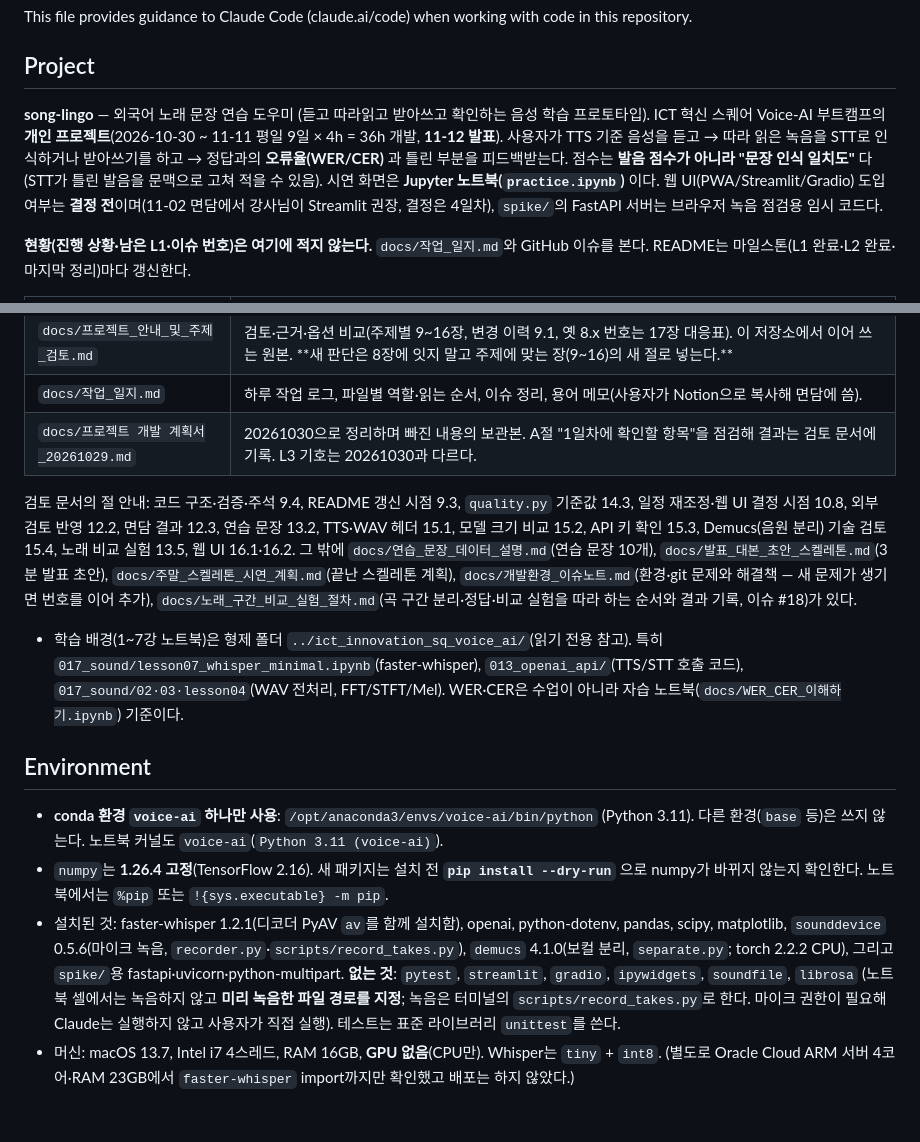
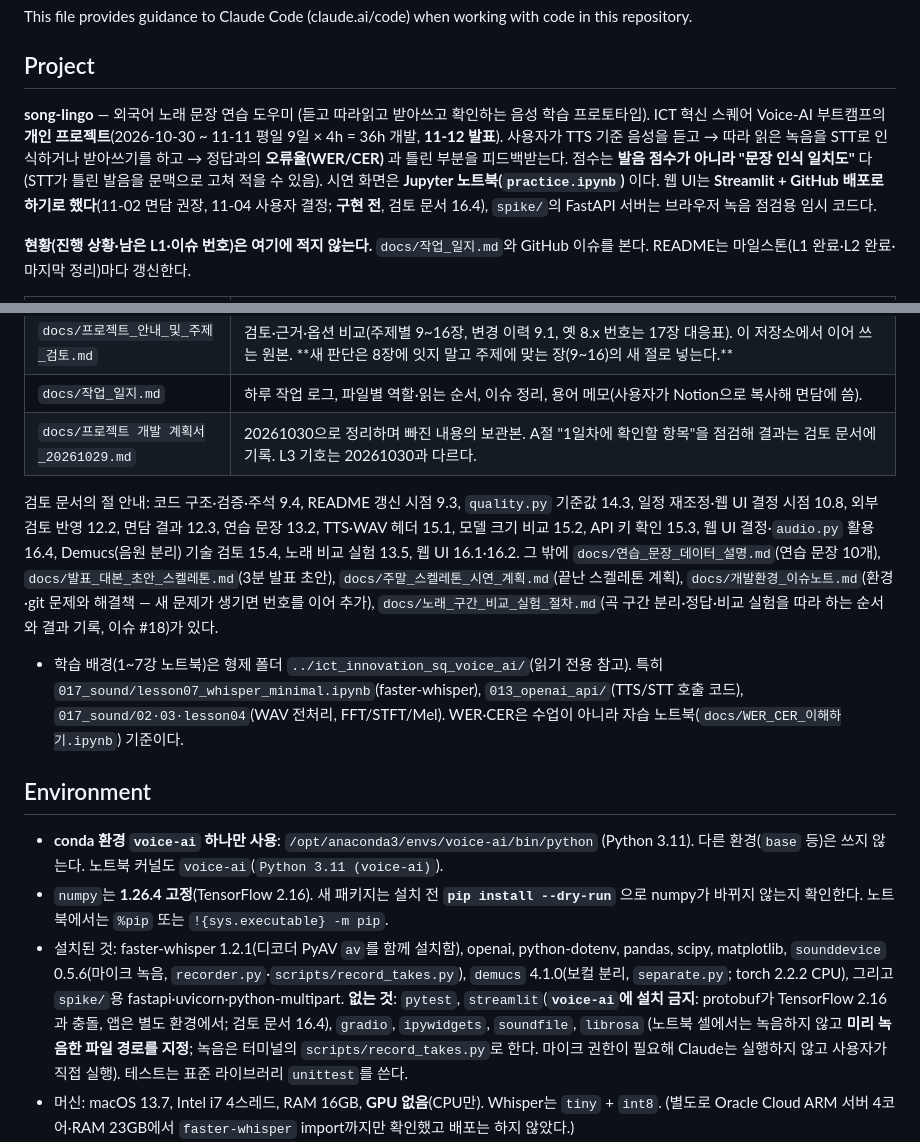
Before and after one commit to greenkey20/song-lingo, a Markdown page: CLAUDE.md, 2 parts joined by grey strips. Rendered like a GitHub page; blank space fills up the shorter version.

Commit message:
chore: 작업 일지 11-04(검증 시험 결과, 문서 정리, 이슈 #36·#37), CLAUDE.md Streamlit 결정 반영
Refs #36, #37

Co-Authored-By: Claude Sonnet 5.5 <noreply@anthropic.com>

```diff
--- a/CLAUDE.md
+++ b/CLAUDE.md
@@ -4,7 +4,7 @@ This file provides guidance to Claude Code (claude.ai/code) when working with co
 
 ## Project
 
-**song-lingo** — 외국어 노래 문장 연습 도우미 (듣고 따라읽고 받아쓰고 확인하는 음성 학습 프로토타입). ICT 혁신 스퀘어 Voice-AI 부트캠프의 **개인 프로젝트**(2026-10-30 ~ 11-11 평일 9일 × 4h = 36h 개발, **11-12 발표**). 사용자가 TTS 기준 음성을 듣고 → 따라 읽은 녹음을 STT로 인식하거나 받아쓰기를 하고 → 정답과의 **오류율(WER/CER)** 과 틀린 부분을 피드백받는다. 점수는 **발음 점수가 아니라 "문장 인식 일치도"** 다(STT가 틀린 발음을 문맥으로 고쳐 적을 수 있음). 시연 화면은 **Jupyter 노트북(`practice.ipynb`)** 이다. 웹 UI(PWA/Streamlit/Gradio) 도입 여부는 **결정 전**이며(11-02 면담에서 강사님이 Streamlit 권장, 결정은 4일차), `spike/`의 FastAPI 서버는 브라우저 녹음 점검용 임시 코드다.
+**song-lingo** — 외국어 노래 문장 연습 도우미 (듣고 따라읽고 받아쓰고 확인하는 음성 학습 프로토타입). ICT 혁신 스퀘어 Voice-AI 부트캠프의 **개인 프로젝트**(2026-10-30 ~ 11-11 평일 9일 × 4h = 36h 개발, **11-12 발표**). 사용자가 TTS 기준 음성을 듣고 → 따라 읽은 녹음을 STT로 인식하거나 받아쓰기를 하고 → 정답과의 **오류율(WER/CER)** 과 틀린 부분을 피드백받는다. 점수는 **발음 점수가 아니라 "문장 인식 일치도"** 다(STT가 틀린 발음을 문맥으로 고쳐 적을 수 있음). 시연 화면은 **Jupyter 노트북(`practice.ipynb`)** 이다. 웹 UI는 **Streamlit + GitHub 배포로 하기로 했다**(11-02 면담 권장, 11-04 사용자 결정; **구현 전**, 검토 문서 16.4), `spike/`의 FastAPI 서버는 브라우저 녹음 점검용 임시 코드다.
 
 **현황(진행 상황·남은 L1·이슈 번호)은 여기에 적지 않는다.** `docs/작업_일지.md`와 GitHub 이슈를 본다. README는 마일스톤(L1 완료·L2 완료·마지막 정리)마다 갱신한다.
 
@@ -15,7 +15,7 @@ This file provides guidance to Claude Code (claude.ai/code) when working with co
 | `docs/작업_일지.md` | 하루 작업 로그, 파일별 역할·읽는 순서, 이슈 정리, 용어 메모(사용자가 Notion으로 복사해 면담에 씀). |
 | `docs/프로젝트 개발 계획서_20261029.md` | 20261030으로 정리하며 빠진 내용의 보관본. A절 "1일차에 확인할 항목"을 점검해 결과는 검토 문서에 기록. L3 기호는 20261030과 다르다. |
 
-검토 문서의 절 안내: 코드 구조·검증·주석 9.4, README 갱신 시점 9.3, `quality.py` 기준값 14.3, 일정 재조정·웹 UI 결정 시점 10.8, 외부 검토 반영 12.2, 면담 결과 12.3, 연습 문장 13.2, TTS·WAV 헤더 15.1, 모델 크기 비교 15.2, API 키 확인 15.3, Demucs(음원 분리) 기술 검토 15.4, 노래 비교 실험 13.5, 웹 UI 16.1·16.2. 그 밖에 `docs/연습_문장_데이터_설명.md`(연습 문장 10개), `docs/발표_대본_초안_스켈레톤.md`(3분 발표 초안), `docs/주말_스켈레톤_시연_계획.md`(끝난 스켈레톤 계획), `docs/개발환경_이슈노트.md`(환경·git 문제와 해결책 — 새 문제가 생기면 번호를 이어 추가), `docs/노래_구간_비교_실험_절차.md`(곡 구간 분리·정답·비교 실험을 따라 하는 순서와 결과 기록, 이슈 #18)가 있다.
+검토 문서의 절 안내: 코드 구조·검증·주석 9.4, README 갱신 시점 9.3, `quality.py` 기준값 14.3, 일정 재조정·웹 UI 결정 시점 10.8, 외부 검토 반영 12.2, 면담 결과 12.3, 연습 문장 13.2, TTS·WAV 헤더 15.1, 모델 크기 비교 15.2, API 키 확인 15.3, 웹 UI 결정·`audio.py` 활용 16.4, Demucs(음원 분리) 기술 검토 15.4, 노래 비교 실험 13.5, 웹 UI 16.1·16.2. 그 밖에 `docs/연습_문장_데이터_설명.md`(연습 문장 10개), `docs/발표_대본_초안_스켈레톤.md`(3분 발표 초안), `docs/주말_스켈레톤_시연_계획.md`(끝난 스켈레톤 계획), `docs/개발환경_이슈노트.md`(환경·git 문제와 해결책 — 새 문제가 생기면 번호를 이어 추가), `docs/노래_구간_비교_실험_절차.md`(곡 구간 분리·정답·비교 실험을 따라 하는 순서와 결과 기록, 이슈 #18)가 있다.
 
 - 학습 배경(1~7강 노트북)은 형제 폴더 `../ict_innovation_sq_voice_ai/`(읽기 전용 참고). 특히 `017_sound/lesson07_whisper_minimal.ipynb`(faster-whisper), `013_openai_api/`(TTS/STT 호출 코드), `017_sound/02·03·lesson04`(WAV 전처리, FFT/STFT/Mel). WER·CER은 수업이 아니라 자습 노트북(`docs/WER_CER_이해하기.ipynb`) 기준이다.
 
@@ -23,7 +23,7 @@ This file provides guidance to Claude Code (claude.ai/code) when working with co
 
 - **conda 환경 `voice-ai` 하나만 사용**: `/opt/anaconda3/envs/voice-ai/bin/python` (Python 3.11). 다른 환경(`base` 등)은 쓰지 않는다. 노트북 커널도 `voice-ai`(`Python 3.11 (voice-ai)`).
 - `numpy`는 **1.26.4 고정**(TensorFlow 2.16). 새 패키지는 설치 전 **`pip install --dry-run`** 으로 numpy가 바뀌지 않는지 확인한다. 노트북에서는 `%pip` 또는 `!{sys.executable} -m pip`.
-- 설치된 것: faster-whisper 1.2.1(디코더 PyAV `av`를 함께 설치함), openai, python-dotenv, pandas, scipy, matplotlib, `sounddevice` 0.5.6(마이크 녹음, `recorder.py`·`scripts/record_takes.py`), `demucs` 4.1.0(보컬 분리, `separate.py`; torch 2.2.2 CPU), 그리고 `spike/`용 fastapi·uvicorn·python-multipart. **없는 것**: `pytest`, `streamlit`, `gradio`, `ipywidgets`, `soundfile`, `librosa` (노트북 셀에서는 녹음하지 않고 **미리 녹음한 파일 경로를 지정**; 녹음은 터미널의 `scripts/record_takes.py`로 한다. 마이크 권한이 필요해 Claude는 실행하지 않고 사용자가 직접 실행). 테스트는 표준 라이브러리 `unittest`를 쓴다.
+- 설치된 것: faster-whisper 1.2.1(디코더 PyAV `av`를 함께 설치함), openai, python-dotenv, pandas, scipy, matplotlib, `sounddevice` 0.5.6(마이크 녹음, `recorder.py`·`scripts/record_takes.py`), `demucs` 4.1.0(보컬 분리, `separate.py`; torch 2.2.2 CPU), 그리고 `spike/`용 fastapi·uvicorn·python-multipart. **없는 것**: `pytest`, `streamlit`(**`voice-ai`에 설치 금지**: protobuf가 TensorFlow 2.16과 충돌, 앱은 별도 환경에서; 검토 문서 16.4), `gradio`, `ipywidgets`, `soundfile`, `librosa` (노트북 셀에서는 녹음하지 않고 **미리 녹음한 파일 경로를 지정**; 녹음은 터미널의 `scripts/record_takes.py`로 한다. 마이크 권한이 필요해 Claude는 실행하지 않고 사용자가 직접 실행). 테스트는 표준 라이브러리 `unittest`를 쓴다.
 - 머신: macOS 13.7, Intel i7 4스레드, RAM 16GB, **GPU 없음**(CPU만). Whisper는 `tiny` + `int8`. (별도로 Oracle Cloud ARM 서버 4코어·RAM 23GB에서 `faster-whisper` import까지만 확인했고 배포는 하지 않았다.)
 - **OpenAI API key**는 `.env`의 `OPENAI_API_KEY` (git에 올리지 않음; `.env.example`을 복사해 값을 채운다). 호출 코드는 `load_dotenv()` 후 `OpenAI()`. 노트북 셀 실행은 **실제 과금**되므로 TTS 결과는 캐시(`data/tts_cache/`)해서 재호출을 줄이고 호출 횟수(`tts.calls`)를 기록한다. 직접 입력한 문장은 TTS API로 나가 과금된다.
 - **노트북 커널은 import한 모듈과 `.env`를 다시 읽지 않는다.** `.py`나 `.env`를 고친 뒤에는 커널을 재시작해야 반영된다(키를 바꿨는데 같은 401이 나던 원인이었음).
```
Also changed, not shown: docs/작업_일지.md (+27 -1 lines).
